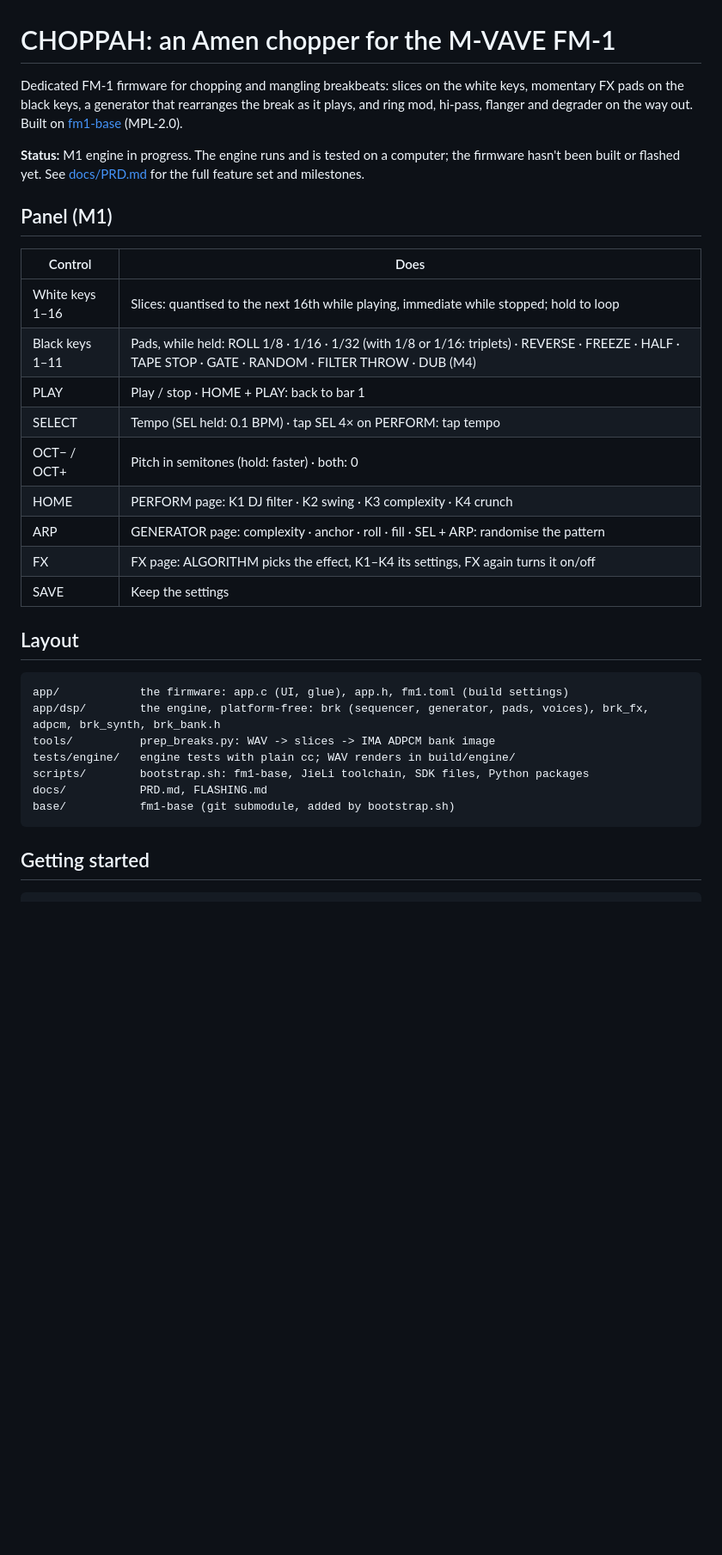
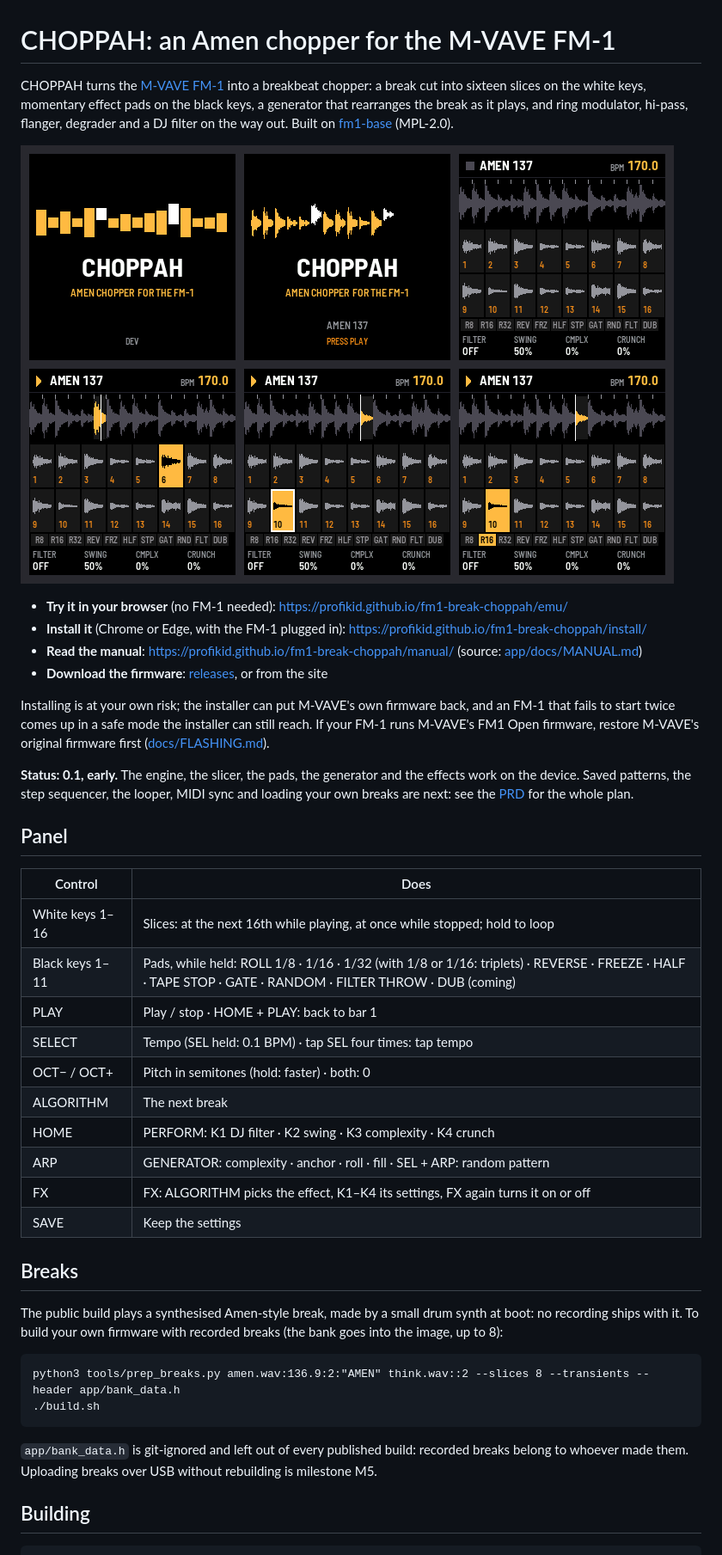
Before and after one commit to FLEXOR-R/loaf-breaker, a Markdown page: README.md, the part around one of its changes. Shown at 86% size. Rendered like a GitHub page; pictures changed too: docs/img/screens.png (added); blank space fills up the shorter version.

Commit message:
GitHub: README, Pages workflow (firmware, emulator, site), VERSION 0.1
Co-Authored-By: Claude Opus 5.5 <noreply@anthropic.com>
Claude-Session: https://claude.ai/code/session_01YWuRNut7ZhYpQRsULF21Ph

````diff
--- a/README.md
+++ b/README.md
@@ -1,38 +1,53 @@
 # CHOPPAH: an Amen chopper for the M-VAVE FM-1
 
-Dedicated FM-1 firmware for chopping and mangling breakbeats: slices on the white keys, momentary FX pads on the
-black keys, a generator that rearranges the break as it plays, and ring mod, hi-pass, flanger and degrader on the
-way out. Built on [fm1-base](https://github.com/charlesvestal/fm1-base) (MPL-2.0).
+CHOPPAH turns the [M-VAVE FM-1](https://www.m-vave.com/) into a breakbeat chopper: a break cut into sixteen slices
+on the white keys, momentary effect pads on the black keys, a generator that rearranges the break as it plays, and
+ring modulator, hi-pass, flanger, degrader and a DJ filter on the way out. Built on
+[fm1-base](https://github.com/charlesvestal/fm1-base) (MPL-2.0).
 
-**Status:** M1 engine in progress. The engine runs and is tested on a computer; the firmware hasn't been built
-or flashed yet. See [docs/PRD.md](docs/PRD.md) for the full feature set and milestones.
+![CHOPPAH's screens: the splash, the start screen, the slicer view, playing, a slice held, a roll](docs/img/screens.png)
 
-## Panel (M1)
+- **Try it in your browser** (no FM-1 needed): <https://profikid.github.io/fm1-break-choppah/emu/>
+- **Install it** (Chrome or Edge, with the FM-1 plugged in): <https://profikid.github.io/fm1-break-choppah/install/>
+- **Read the manual**: <https://profikid.github.io/fm1-break-choppah/manual/> (source: [app/docs/MANUAL.md](app/docs/MANUAL.md))
+- **Download the firmware**: [releases](https://github.com/profikid/fm1-break-choppah/releases), or from the site
+
+Installing is at your own risk; the installer can put M-VAVE's own firmware back, and an FM-1 that fails to start
+twice comes up in a safe mode the installer can still reach. If your FM-1 runs M-VAVE's FM1 Open firmware, restore
+M-VAVE's original firmware first ([docs/FLASHING.md](docs/FLASHING.md)).
+
+**Status: 0.1, early.** The engine, the slicer, the pads, the generator and the effects work on the device. Saved
+patterns, the step sequencer, the looper, MIDI sync and loading your own breaks are next: see the
+[PRD](docs/PRD.md) for the whole plan.
+
+## Panel
 
 | Control | Does |
 | --- | --- |
-| White keys 1–16 | Slices: quantised to the next 16th while playing, immediate while stopped; hold to loop |
-| Black keys 1–11 | Pads, while held: ROLL 1/8 · 1/16 · 1/32 (with 1/8 or 1/16: triplets) · REVERSE · FREEZE · HALF · TAPE STOP · GATE · RANDOM · FILTER THROW · DUB (M4) |
+| White keys 1–16 | Slices: at the next 16th while playing, at once while stopped; hold to loop |
+| Black keys 1–11 | Pads, while held: ROLL 1/8 · 1/16 · 1/32 (with 1/8 or 1/16: triplets) · REVERSE · FREEZE · HALF · TAPE STOP · GATE · RANDOM · FILTER THROW · DUB (coming) |
 | PLAY | Play / stop · HOME + PLAY: back to bar 1 |
-| SELECT | Tempo (SEL held: 0.1 BPM) · tap SEL 4× on PERFORM: tap tempo |
+| SELECT | Tempo (SEL held: 0.1 BPM) · tap SEL four times: tap tempo |
 | OCT− / OCT+ | Pitch in semitones (hold: faster) · both: 0 |
-| HOME | PERFORM page: K1 DJ filter · K2 swing · K3 complexity · K4 crunch |
-| ARP | GENERATOR page: complexity · anchor · roll · fill · SEL + ARP: randomise the pattern |
-| FX | FX page: ALGORITHM picks the effect, K1–K4 its settings, FX again turns it on/off |
+| ALGORITHM | The next break |
+| HOME | PERFORM: K1 DJ filter · K2 swing · K3 complexity · K4 crunch |
+| ARP | GENERATOR: complexity · anchor · roll · fill · SEL + ARP: random pattern |
+| FX | FX: ALGORITHM picks the effect, K1–K4 its settings, FX again turns it on or off |
 | SAVE | Keep the settings |
 
-## Layout
+## Breaks
+
+The public build plays a synthesised Amen-style break, made by a small drum synth at boot: no recording ships with
+it. To build your own firmware with recorded breaks (the bank goes into the image, up to 8):
 
 ```
-app/            the firmware: app.c (UI, glue), app.h, fm1.toml (build settings)
-app/dsp/        the engine, platform-free: brk (sequencer, generator, pads, voices), brk_fx, adpcm, brk_synth, brk_bank.h
-tools/          prep_breaks.py: WAV -> slices -> IMA ADPCM bank image
-tests/engine/   engine tests with plain cc; WAV renders in build/engine/
-scripts/        bootstrap.sh: fm1-base, JieLi toolchain, SDK files, Python packages
-docs/           PRD.md, FLASHING.md
-base/           fm1-base (git submodule, added by bootstrap.sh)
+python3 tools/prep_breaks.py amen.wav:136.9:2:"AMEN" think.wav::2 --slices 8 --transients --header app/bank_data.h
+./build.sh
 ```
 
-## Getting started
+`app/bank_data.h` is git-ignored and left out of every published build: recorded breaks belong to whoever made them.
+Uploading breaks over USB without rebuilding is milestone M5.
+
+## Building
 
 ```
````
Also changed, not shown: other parts of README.md (+30 -12 lines), 3 other files.
